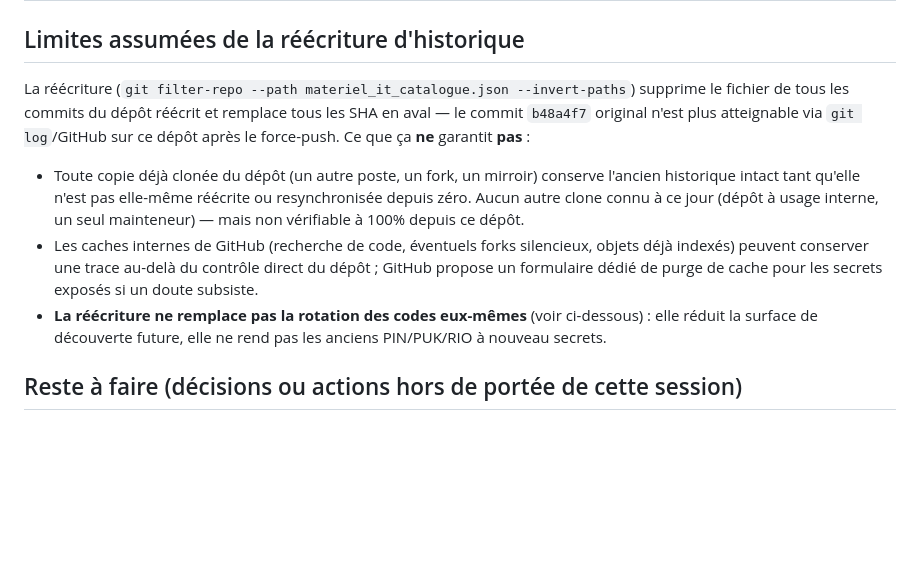
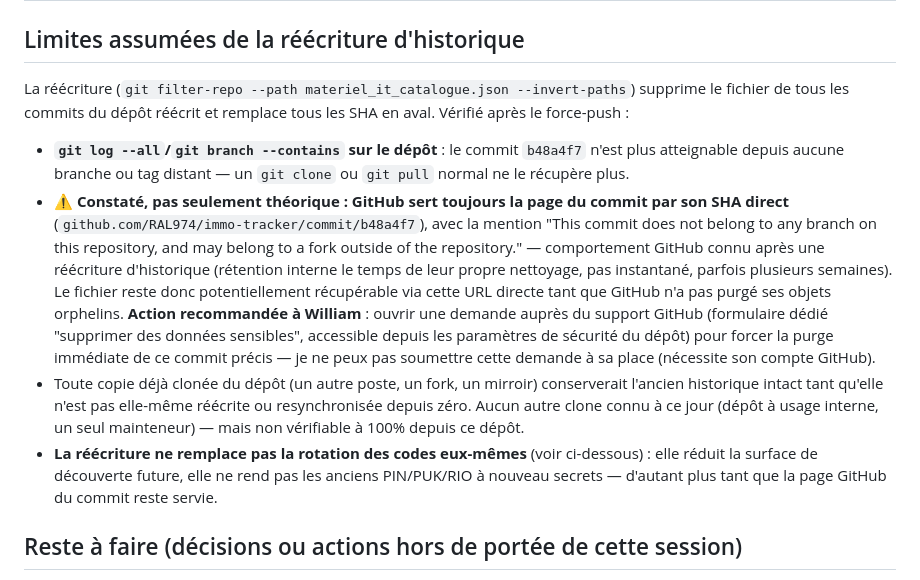
Before and after one commit to RAL974/immo-tracker, a Markdown page: SECURITE_ETAT.md, the part around the change. Drawn GitHub-style; blank space fills up the shorter version.

Commit message:
Precise l'etat reel de la purge GitHub apres reecriture d'historique
Verifie apres le force-push : GitHub sert encore la page du commit
orphelin b48a4f7 par son SHA direct (non rattache a une branche).
Documente comme confirme, pas seulement theorique, avec l'action
recommandee (demande de purge au support GitHub).

Co-Authored-By: Claude Sonnet 5 <noreply@anthropic.com>

```diff
--- a/SECURITE_ETAT.md
+++ b/SECURITE_ETAT.md
@@ -32,10 +32,11 @@
 
 ## Limites assumées de la réécriture d'historique
 
-La réécriture (`git filter-repo --path materiel_it_catalogue.json --invert-paths`) supprime le fichier de tous les commits du dépôt réécrit et remplace tous les SHA en aval — le commit `b48a4f7` original n'est plus atteignable via `git log`/GitHub sur ce dépôt après le force-push. Ce que ça **ne** garantit **pas** :
-- Toute copie déjà clonée du dépôt (un autre poste, un fork, un mirroir) conserve l'ancien historique intact tant qu'elle n'est pas elle-même réécrite ou resynchronisée depuis zéro. Aucun autre clone connu à ce jour (dépôt à usage interne, un seul mainteneur) — mais non vérifiable à 100% depuis ce dépôt.
-- Les caches internes de GitHub (recherche de code, éventuels forks silencieux, objets déjà indexés) peuvent conserver une trace au-delà du contrôle direct du dépôt ; GitHub propose un formulaire dédié de purge de cache pour les secrets exposés si un doute subsiste.
-- **La réécriture ne remplace pas la rotation des codes eux-mêmes** (voir ci-dessous) : elle réduit la surface de découverte future, elle ne rend pas les anciens PIN/PUK/RIO à nouveau secrets.
+La réécriture (`git filter-repo --path materiel_it_catalogue.json --invert-paths`) supprime le fichier de tous les commits du dépôt réécrit et remplace tous les SHA en aval. Vérifié après le force-push :
+- **`git log --all`/`git branch --contains` sur le dépôt** : le commit `b48a4f7` n'est plus atteignable depuis aucune branche ou tag distant — un `git clone` ou `git pull` normal ne le récupère plus.
+- **⚠️ Constaté, pas seulement théorique : GitHub sert toujours la page du commit par son SHA direct** (`github.com/RAL974/immo-tracker/commit/b48a4f7`), avec la mention "This commit does not belong to any branch on this repository, and may belong to a fork outside of the repository." — comportement GitHub connu après une réécriture d'historique (rétention interne le temps de leur propre nettoyage, pas instantané, parfois plusieurs semaines). Le fichier reste donc potentiellement récupérable via cette URL directe tant que GitHub n'a pas purgé ses objets orphelins. **Action recommandée à William** : ouvrir une demande auprès du support GitHub (formulaire dédié "supprimer des données sensibles", accessible depuis les paramètres de sécurité du dépôt) pour forcer la purge immédiate de ce commit précis — je ne peux pas soumettre cette demande à sa place (nécessite son compte GitHub).
+- Toute copie déjà clonée du dépôt (un autre poste, un fork, un mirroir) conserverait l'ancien historique intact tant qu'elle n'est pas elle-même réécrite ou resynchronisée depuis zéro. Aucun autre clone connu à ce jour (dépôt à usage interne, un seul mainteneur) — mais non vérifiable à 100% depuis ce dépôt.
+- **La réécriture ne remplace pas la rotation des codes eux-mêmes** (voir ci-dessous) : elle réduit la surface de découverte future, elle ne rend pas les anciens PIN/PUK/RIO à nouveau secrets — d'autant plus tant que la page GitHub du commit reste servie.
 
 ## Reste à faire (décisions ou actions hors de portée de cette session)
 
```
Also changed, not shown: ARCHITECTURE_GLOBALE.md (+1 -1 lines).
